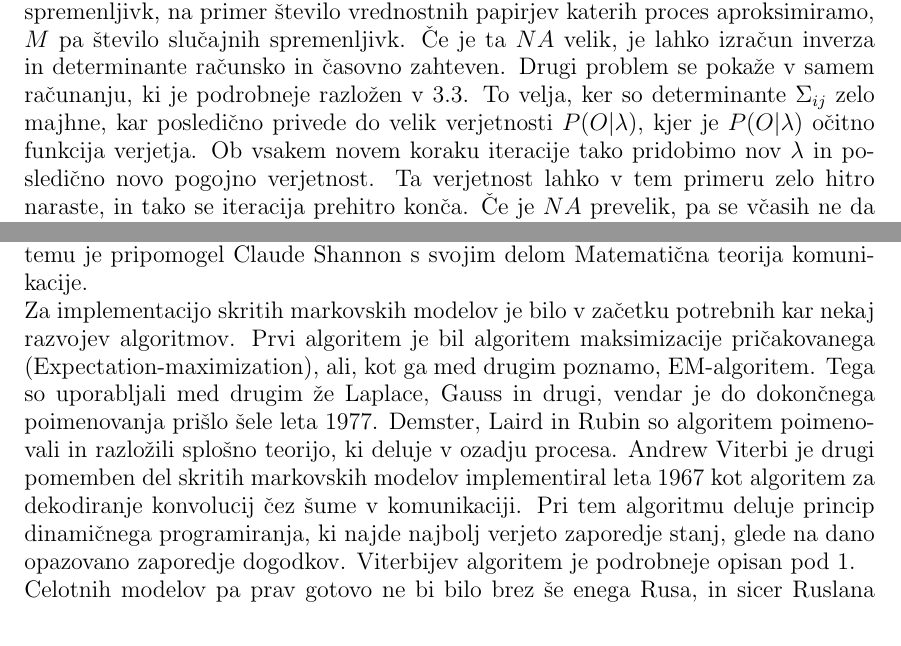
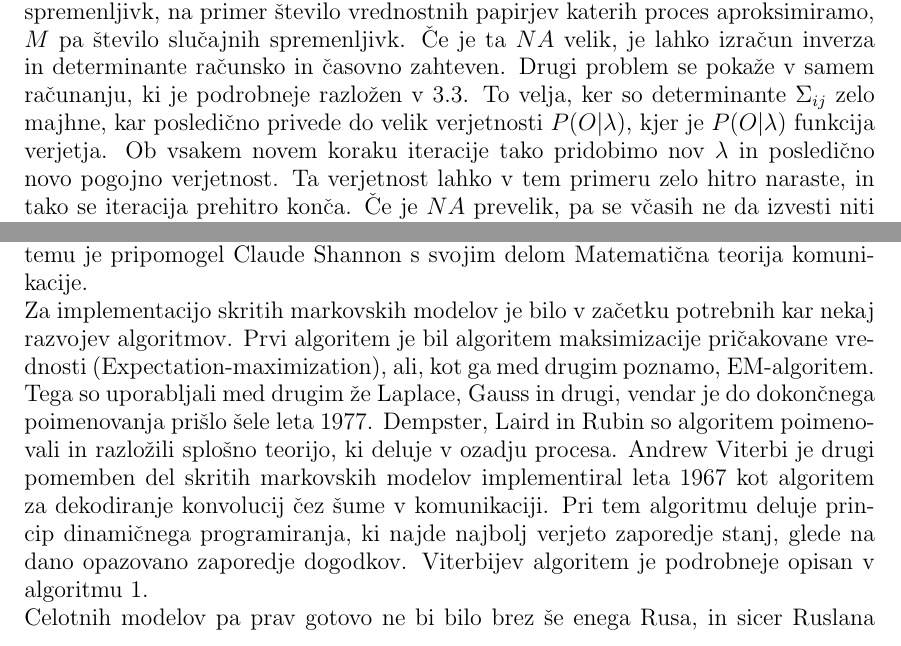
Before and after one commit to mpracek/Diploma, a LaTeX paper (dipl-sem-martin-pracek.tex): two parts of page 9 of 25, joined at a grey line, cut so that both start at the same text. Compiled offline with pdfLaTeX; the source files are stored in an older character set and shown here as Unicode; a LaTeX package or settings file that is missing is left out.

Commit message:
txs auto checkin

```diff
--- a/dipl-sem-martin-pracek.tex
+++ b/dipl-sem-martin-pracek.tex
@@ -255,12 +255,12 @@
 	 Želimo si torej način, ki bi čim bolj učinkovito izločil te napake. V načem primeru imamo $6$ električnih virov in 4 žarnice. Po $30$ sekundah, ko zaženemo tokokrog, izmerimo naboj na mestu meritve. Zanima nas, ali je naboj po minuti še vedno enak.
 \end{primer}\\
 Skrite markovske modele navadno predstavimo na diskretnih množicah in na diskretnem času, a lahko definicijo tako razširimo, da velja tudi za zvezne množice in čas. V tem primeru dobimo tri plasten slučajni proces, katerega največja težava je  velika računska zahtevnost, poleg tega pa nam lahko veliko število parametrov prinese nestabilnost. Vendar se z zveznimi primeri v svojimi diplomski nalogi ne bom ukvarjal.\\
-Prav tako je možno s skritimi markovskimi modeli predstaviti procese, odvisne od več slučajnih spremenljivk. Vendar tak model s seboj prinese več težav. Prve se pokaže v računski zahtevnosti, saj moramo v vsakem koraku določiti inverz in determinanto $N \cdot M$ matrik $\Sigma_{ij}$ velikosti $NA \times NA$, kjer je $NA$ število različnih spremenljivk, na primer število vrednostnih papirjev katerih proces aproksimiramo, $M$ pa število slučajnih spremenljivk. Če je ta $NA$ velik, je lahko izračun inverza in determinante računsko in časovno zahteven. Drugi problem se pokaže v samem računanju, ki je podrobneje razložen v \ref{trening}. To velja, ker so determinante $\Sigma_{ij}$ zelo majhne, kar posledično privede do velik verjetnosti $P(O|\lambda)$, kjer je $P(O|\lambda)$ očitno funkcija verjetja. Ob vsakem novem koraku iteracije tako pridobimo nov $\lambda$ in posledično novo pogojno verjetnost. Ta verjetnost lahko v tem primeru zelo hitro naraste, in tako se iteracija prehitro konča. Če je $NA$ prevelik, pa se včasih ne da izvesti niti prvega koraka. Modeliranje skritih markovskih modelov z več spremenljivkami je tako v teoriji možno, a ni nujno dobro v praksi.
+Prav tako je možno s skritimi markovskimi modeli predstaviti procese, odvisne od več slučajnih spremenljivk. Vendar tak model s seboj prinese več težav. Prve se pokaže v računski zahtevnosti, saj moramo v vsakem koraku določiti inverz in determinanto $N \cdot M$ matrik $\Sigma_{ij}$ velikosti $NA \times NA$, kjer je $NA$ število različnih spremenljivk, na primer število vrednostnih papirjev katerih proces aproksimiramo, $M$ pa število slučajnih spremenljivk. Če je ta $NA$ velik, je lahko izračun inverza in determinante računsko in časovno zahteven. Drugi problem se pokaže v samem računanju, ki je podrobneje razložen v \ref{trening}. To velja, ker so determinante $\Sigma_{ij}$ zelo majhne, kar posledično privede do velik verjetnosti $P(O|\lambda)$, kjer je $P(O|\lambda)$ funkcija verjetja. Ob vsakem novem koraku iteracije tako pridobimo nov $\lambda$ in posledično novo pogojno verjetnost. Ta verjetnost lahko v tem primeru zelo hitro naraste, in tako se iteracija prehitro konča. Če je $NA$ prevelik, pa se včasih ne da izvesti niti prvega koraka. Modeliranje skritih markovskih modelov z več spremenljivkami je tako v teoriji možno, a ni nujno dobro v praksi.
 \subsection{Zgodovina modela}
 Ideja skritih markovskih modelov se v svoji prvi fazi začne z ruskim matematikom Andrejem Andrejevičem Markovom, ki je za časa svojega življenja med $1865-1922$ razvil idejo markovskega procesa in verige. Prve teoretične rezultate markovskih verig je svetu predstavil $1906$, $1913$ pa je izračunal zaporedje črk ruščine. Slednji izračun je opravil na besedilu Jevgenij Onjegin ruskega pesnika Aleksandra Sergejeviča Puškina. Markov je želel s tem dokazati veljavnost šibkega zakona velikih števil zaradi spora z drugim ruskim matematikom Pavlom Nekrasom, a je na ta način odprl novo vprašanje v matematiki.\\
 Skriti markovski modeli zahtevajo veliko numeričnega računanja, in zato ne preseneča, da se je nadaljni razvoj začel šele z širšo uporabo računalnikov. Po pomembnem delu, ki so ga opravili von Neumann, Turing in Conrad Zuse so se znanstveniki začeli pospešeno ukvarjati z implementacijo primernih algoritmov. Velik korak k temu je pripomogel Claude Shannon s svojim delom Matematična teorija komunikacije.\\
-Za implementacijo skritih markovskih modelov je bilo v začetku potrebnih kar nekaj razvojev algoritmov. Prvi algoritem je bil algoritem maksimizacije pričakovanega (Expectation-maximization), ali, kot ga med drugim poznamo, EM-algoritem. Tega so uporabljali med drugim že Laplace, Gauss in drugi, vendar je do dokončnega poimenovanja prišlo šele leta $1977$. Demster, Laird in Rubin so algoritem poimenovali in razložili splošno teorijo, ki deluje v ozadju procesa.
-Andrew Viterbi je drugi pomemben del skritih markovskih modelov implementiral leta $1967$ kot algoritem za dekodiranje konvolucij čez šume v komunikaciji. Pri tem algoritmu deluje princip dinamičnega programiranja, ki najde najbolj verjeto zaporedje stanj, glede na dano opazovano zaporedje dogodkov. Viterbijev algoritem je podrobneje opisan pod \ref{viterbi}.\\
+Za implementacijo skritih markovskih modelov je bilo v začetku potrebnih kar nekaj razvojev algoritmov. Prvi algoritem je bil algoritem maksimizacije pričakovane vrednosti (Expectation-maximization), ali, kot ga med drugim poznamo, EM-algoritem. Tega so uporabljali med drugim že Laplace, Gauss in drugi, vendar je do dokončnega poimenovanja prišlo šele leta $1977$. Dempster, Laird in Rubin so algoritem poimenovali in razložili splošno teorijo, ki deluje v ozadju procesa.
+Andrew Viterbi je drugi pomemben del skritih markovskih modelov implementiral leta $1967$ kot algoritem za dekodiranje konvolucij čez šume v komunikaciji. Pri tem algoritmu deluje princip dinamičnega programiranja, ki najde najbolj verjeto zaporedje stanj, glede na dano opazovano zaporedje dogodkov. Viterbijev algoritem je podrobneje opisan v algoritmu \ref{viterbi}.\\
 Celotnih modelov pa prav gotovo ne bi bilo brez še enega Rusa, in sicer Ruslana Leontijeviča Stratonoviča, ki je prvi opisal rekurzijo naprej - nazaj leta $1960$. To je delal na primeru optimalnega nelinearnega problema filtracije.\\
 Za glavnega avtorja pa velja Leonard E. Baum. Skupaj z  Lloyd R. Welchem sta okrog leta $1970$ razvila Baum-Welchov algoritem, kjer gre za poseben primer posplošenega EM-algoritma. Prav Baum-Welchov algoritem je tisti korak, pri katerem velja, da je bila dokončno izpeljana teorija za skritimi markovskimi modeli. Algoritem uporablje EM-algoritem da najde cenilko po metodi največjega verjetja glede na dano zaporedje podatkov. Delovanje algoritma je podrobno razloženo v \ref{trening}, njegove zahteve pa v \ref{zahteva}. \\
 Uporabe skrith markovskih modelov na področju financ in ekonomije pa ne bilo brez dela ameriškega ekonometrista Jamesa Hamiltona, ki je predlagal, da bi model, katerega stanj in prehodov med njimi ne poznamo, opišemo z markovskim modelom.
```
